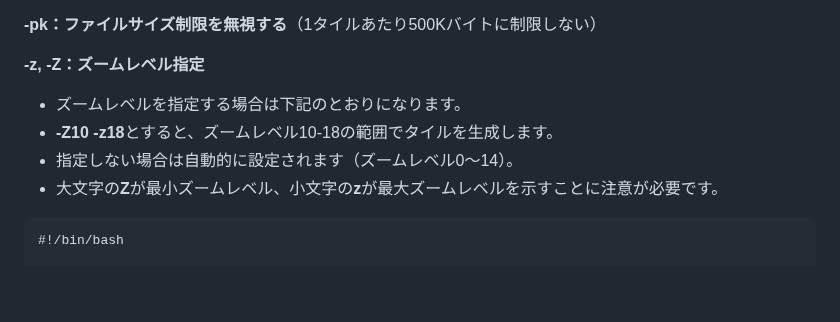
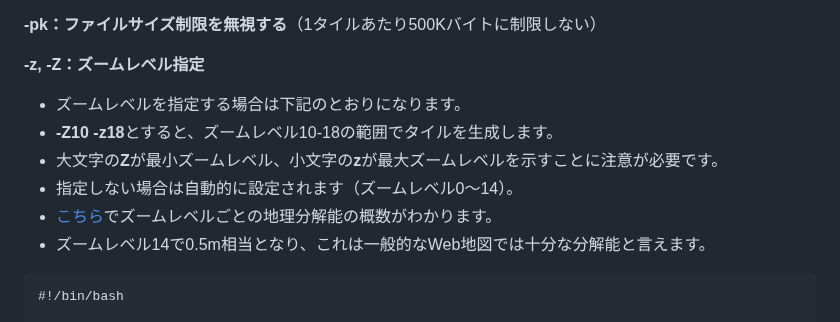
Before and after one commit to shi-works/akita-earthquake-damage-map-on-maplibre-gl-js, a Markdown page: README.md, the part around the change. GitHub-like rendering; blank space fills up the shorter version.

````diff
--- a/README.md
+++ b/README.md
@@ -89,8 +89,10 @@ https://shi-works.github.io/akita-earthquake-damage-map-on-maplibre-gl-js/
 **-z, -Z：ズームレベル指定**
 - ズームレベルを指定する場合は下記のとおりになります。
 - **-Z10 -z18**とすると、ズームレベル10-18の範囲でタイルを生成します。
+- 大文字の**Z**が最小ズームレベル、小文字の**z**が最大ズームレベルを示すことに注意が必要です。
 - 指定しない場合は自動的に設定されます（ズームレベル0～14）。
-- 大文字の**Z**が最小ズームレベル、小文字の**z**が最大ズームレベルを示すことに注意が必要です。
+- [こちら](https://github.com/felt/tippecanoe#zoom-levels)でズームレベルごとの地理分解能の概数がわかります。
+- ズームレベル14で0.5m相当となり、これは一般的なWeb地図では十分な分解能と言えます。
 
 ```sh:process_fgb_files.sh
 #!/bin/bash
````
